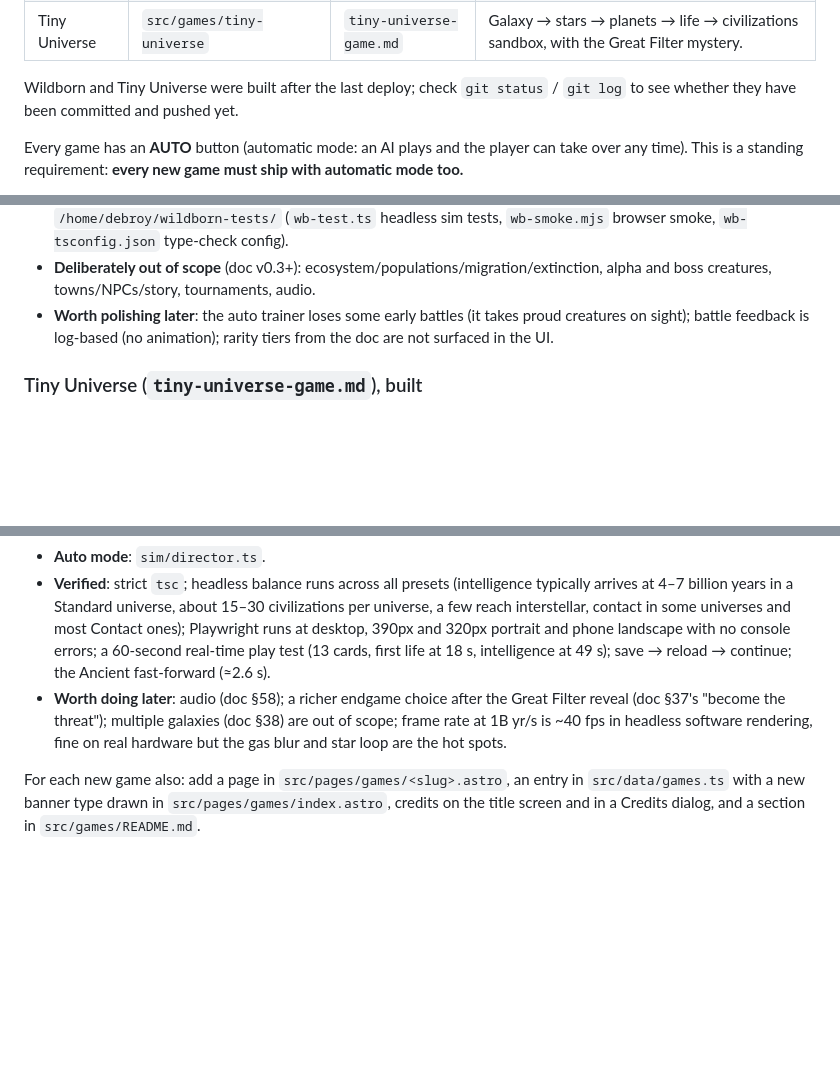
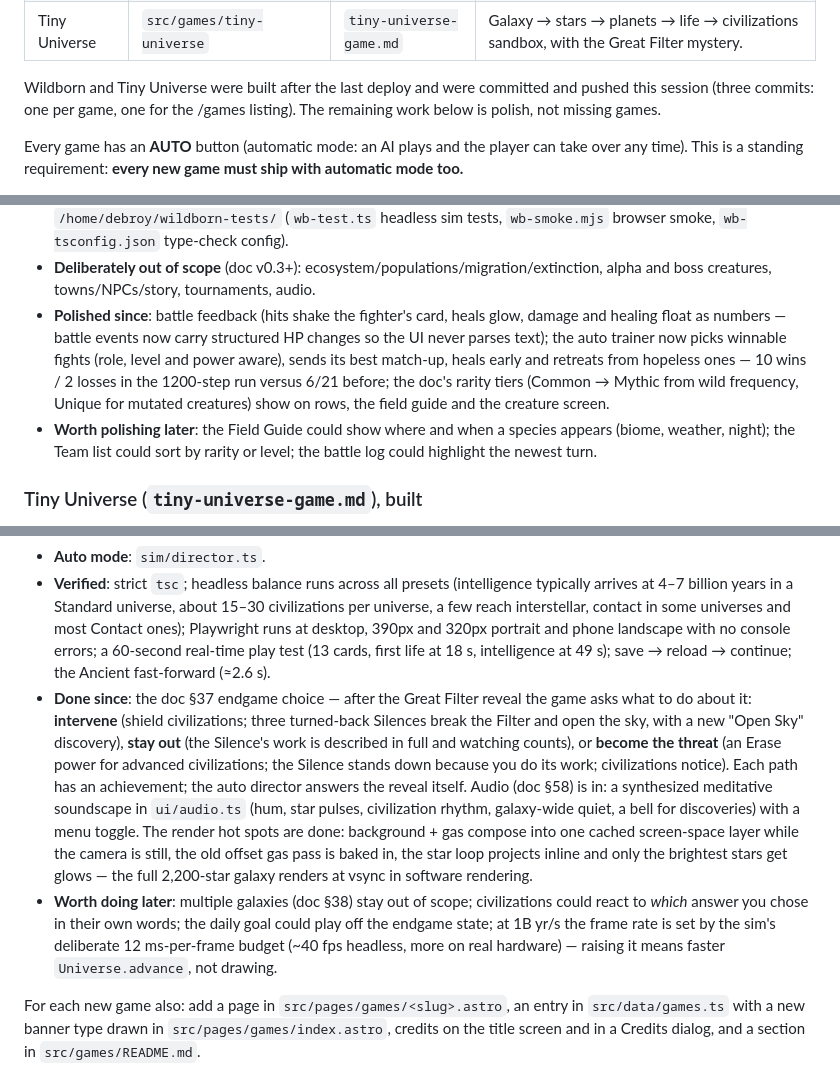
Before and after one commit to debakarr/debakarr.github.io, a Markdown page: src/games/HANDOFF.md, 3 parts joined by grey strips. Drawn GitHub-style; blank space fills up the shorter version.

```diff
--- a/src/games/HANDOFF.md
+++ b/src/games/HANDOFF.md
@@ -16,7 +16,7 @@ Live at https://debakarr.github.io/games (deployed from `main` by `.github/workf
 | Wildborn | `src/games/wildborn` | `wildlife-game.md` | Creature game where life shapes evolution (v0.1 + breeding/lineage). |
 | Tiny Universe | `src/games/tiny-universe` | `tiny-universe-game.md` | Galaxy → stars → planets → life → civilizations sandbox, with the Great Filter mystery. |
 
-Wildborn and Tiny Universe were built after the last deploy; check `git status` / `git log` to see whether they have been committed and pushed yet.
+Wildborn and Tiny Universe were built after the last deploy and were committed and pushed this session (three commits: one per game, one for the /games listing). The remaining work below is polish, not missing games.
 
 Every game has an **AUTO** button (automatic mode: an AI plays and the player can take over any time). This is a standing requirement: **every new game must ship with automatic mode too.**
 
@@ -40,7 +40,8 @@ Creature collecting where **a creature's life shapes its evolution** ("Do not bu
 - **What exists now**: `data/species.ts` (was already done), `sim/game.ts` (state, clock/weather, explore, encounters, Companion Link capture, raising, `evaluateEvolution`, breeding, quests, achievements, saves), `sim/battle.ts`, `sim/auto.ts`, `render/creature.ts` (layered procedural SVG), `render/map.ts`, `ui/app.ts` + `ui/screens.ts`, `styles.css`, `main.ts`, `art/icons.manifest.json` + generated `art/icons.ts`, the page `src/pages/games/wildborn.astro`, the `wildborn` entry in `src/data/games.ts` with the `wilds` banner in `src/pages/games/index.astro`, and a README section.
 - **Verified this session**: strict `tsc` over `src/games/**/*.ts` is clean; headless Node tests all pass (capture, life-driven evolution, breeding/lineage, battle resolution, determinism, save round-trip, a 1200-step autopilot run that captures ~28 creatures, battles, breeds and evolves); `astro build` succeeds; a Playwright smoke run passes at desktop, 320px phone portrait and phone landscape (title → new world → explore → encounter → observe/play/Link → creature tabs → field guide → menu/credits → AUTO). Test scripts are kept outside the repo at `/home/debroy/wildborn-tests/` (`wb-test.ts` headless sim tests, `wb-smoke.mjs` browser smoke, `wb-tsconfig.json` type-check config).
 - **Deliberately out of scope** (doc v0.3+): ecosystem/populations/migration/extinction, alpha and boss creatures, towns/NPCs/story, tournaments, audio.
-- **Worth polishing later**: the auto trainer loses some early battles (it takes proud creatures on sight); battle feedback is log-based (no animation); rarity tiers from the doc are not surfaced in the UI.
+- **Polished since**: battle feedback (hits shake the fighter's card, heals glow, damage and healing float as numbers — battle events now carry structured HP changes so the UI never parses text); the auto trainer now picks winnable fights (role, level and power aware), sends its best match-up, heals early and retreats from hopeless ones — 10 wins / 2 losses in the 1200-step run versus 6/21 before; the doc's rarity tiers (Common → Mythic from wild frequency, Unique for mutated creatures) show on rows, the field guide and the creature screen.
+- **Worth polishing later**: the Field Guide could show where and when a species appears (biome, weather, night); the Team list could sort by rarity or level; the battle log could highlight the newest turn.
 
 ### Tiny Universe (`tiny-universe-game.md`), built
 
@@ -54,7 +55,8 @@ Creature collecting where **a creature's life shapes its evolution** ("Do not bu
 - **Player**: galaxy → system → planet; time from 1,000 to 1 billion years per second; discovery cards that pause, time slowing for new civilizations; interventions (matter, seed life, warm/cool, share knowledge, protect, asteroid, supernova, study ruins) tracked in a creator/observer/destroyer profile; Observatory (47 discoveries), cosmic history, achievements, daily universe with a goal.
 - **Auto mode**: `sim/director.ts`.
 - **Verified**: strict `tsc`; headless balance runs across all presets (intelligence typically arrives at 4–7 billion years in a Standard universe, about 15–30 civilizations per universe, a few reach interstellar, contact in some universes and most Contact ones); Playwright runs at desktop, 390px and 320px portrait and phone landscape with no console errors; a 60-second real-time play test (13 cards, first life at 18 s, intelligence at 49 s); save → reload → continue; the Ancient fast-forward (≈2.6 s).
-- **Worth doing later**: audio (doc §58); a richer endgame choice after the Great Filter reveal (doc §37's "become the threat"); multiple galaxies (doc §38) are out of scope; frame rate at 1B yr/s is ~40 fps in headless software rendering, fine on real hardware but the gas blur and star loop are the hot spots.
+- **Done since**: the doc §37 endgame choice — after the Great Filter reveal the game asks what to do about it: **intervene** (shield civilizations; three turned-back Silences break the Filter and open the sky, with a new "Open Sky" discovery), **stay out** (the Silence's work is described in full and watching counts), or **become the threat** (an Erase power for advanced civilizations; the Silence stands down because you do its work; civilizations notice). Each path has an achievement; the auto director answers the reveal itself. Audio (doc §58) is in: a synthesized meditative soundscape in `ui/audio.ts` (hum, star pulses, civilization rhythm, galaxy-wide quiet, a bell for discoveries) with a menu toggle. The render hot spots are done: background + gas compose into one cached screen-space layer while the camera is still, the old offset gas pass is baked in, the star loop projects inline and only the brightest stars get glows — the full 2,200-star galaxy renders at vsync in software rendering.
+- **Worth doing later**: multiple galaxies (doc §38) stay out of scope; civilizations could react to *which* answer you chose in their own words; the daily goal could play off the endgame state; at 1B yr/s the frame rate is set by the sim's deliberate 12 ms-per-frame budget (~40 fps headless, more on real hardware) — raising it means faster `Universe.advance`, not drawing.
 
 For each new game also: add a page in `src/pages/games/<slug>.astro`, an entry in `src/data/games.ts` with a new banner type drawn in `src/pages/games/index.astro`, credits on the title screen and in a Credits dialog, and a section in `src/games/README.md`.
 
```
Also changed, not shown: other parts of src/games/HANDOFF.md (+1 -1 lines), src/games/README.md (+11 -7 lines).
